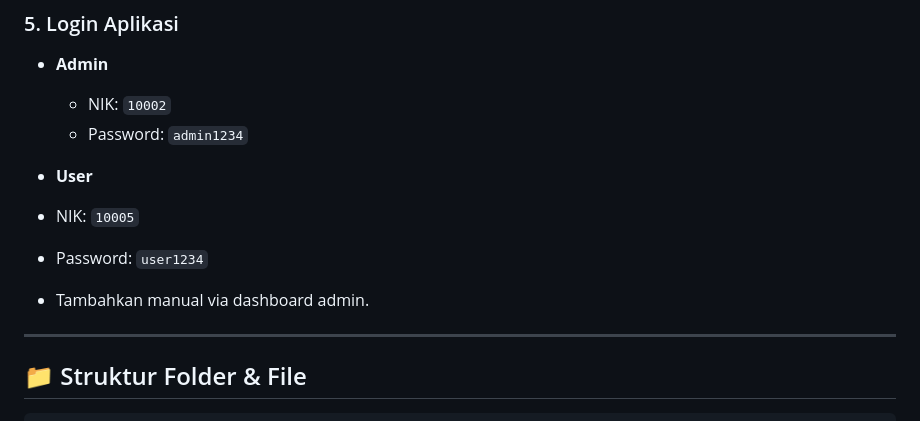
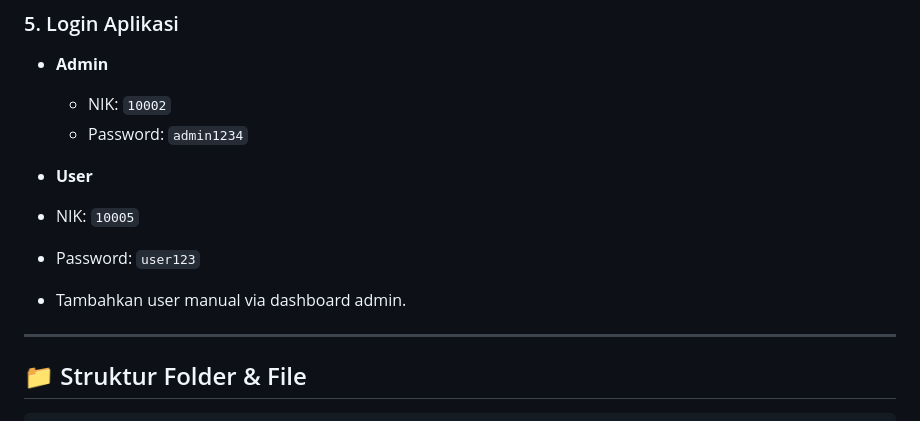
Before and after one commit to Alghifari888/sistem_cuti_karyawan, a Markdown page: README.md, the part around the change. Rendered like a GitHub page.

Commit message:
Update README.md to correct user password and clarify manual addition via admin dashboard

```diff
--- a/README.md
+++ b/README.md
@@ -132,8 +132,9 @@ $db_name = 'db_cuti_karyawan';
   * Password: `admin1234`
 * **User**
 * NIK: `10005`
-* Password: `user1234`
-* Tambahkan manual via dashboard admin.
+* Password: `user123`
+
+* Tambahkan user manual via dashboard admin.
 
 ---
 
```
